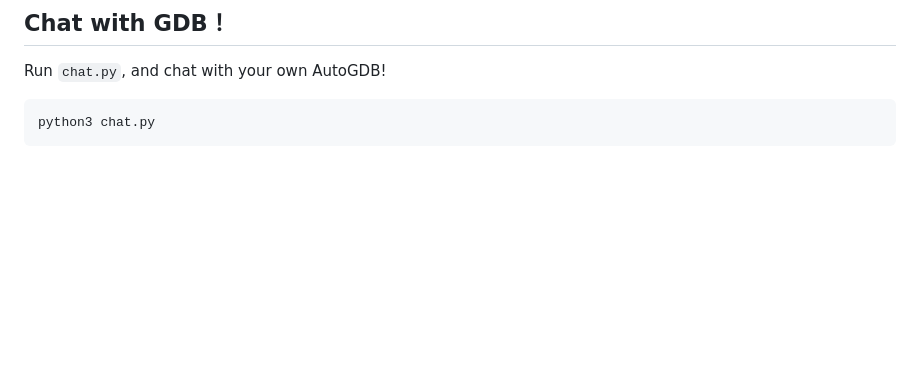
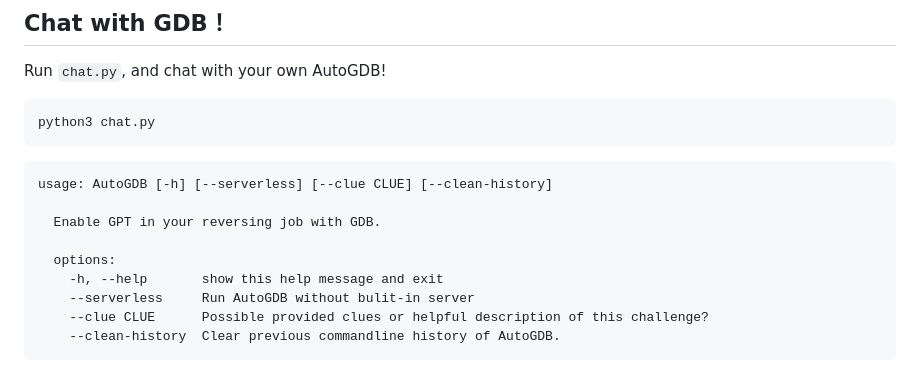
Before and after one commit to Protosec-Research/AutoGDB, a Markdown page: README.md, the part around the change. Rendered like a GitHub page; blank space fills up the shorter version.

````diff
--- a/README.md
+++ b/README.md
@@ -41,7 +41,17 @@ Run `chat.py`, and chat with your own AutoGDB!
 ```
 python3 chat.py
 ```
+```
+usage: AutoGDB [-h] [--serverless] [--clue CLUE] [--clean-history]
 
+  Enable GPT in your reversing job with GDB.
+
+  options:
+    -h, --help       show this help message and exit
+    --serverless     Run AutoGDB without bulit-in server
+    --clue CLUE      Possible provided clues or helpful description of this challenge?
+    --clean-history  Clear previous commandline history of AutoGDB.
+```
 ![Alt text](imgs/cli_shot.png)
 
 If you want to develop our project, check out our wonderful and written-with-heart `autogdb_demo.py`, it explains everything! run it by `python3 autogdb_demo.py`
````
